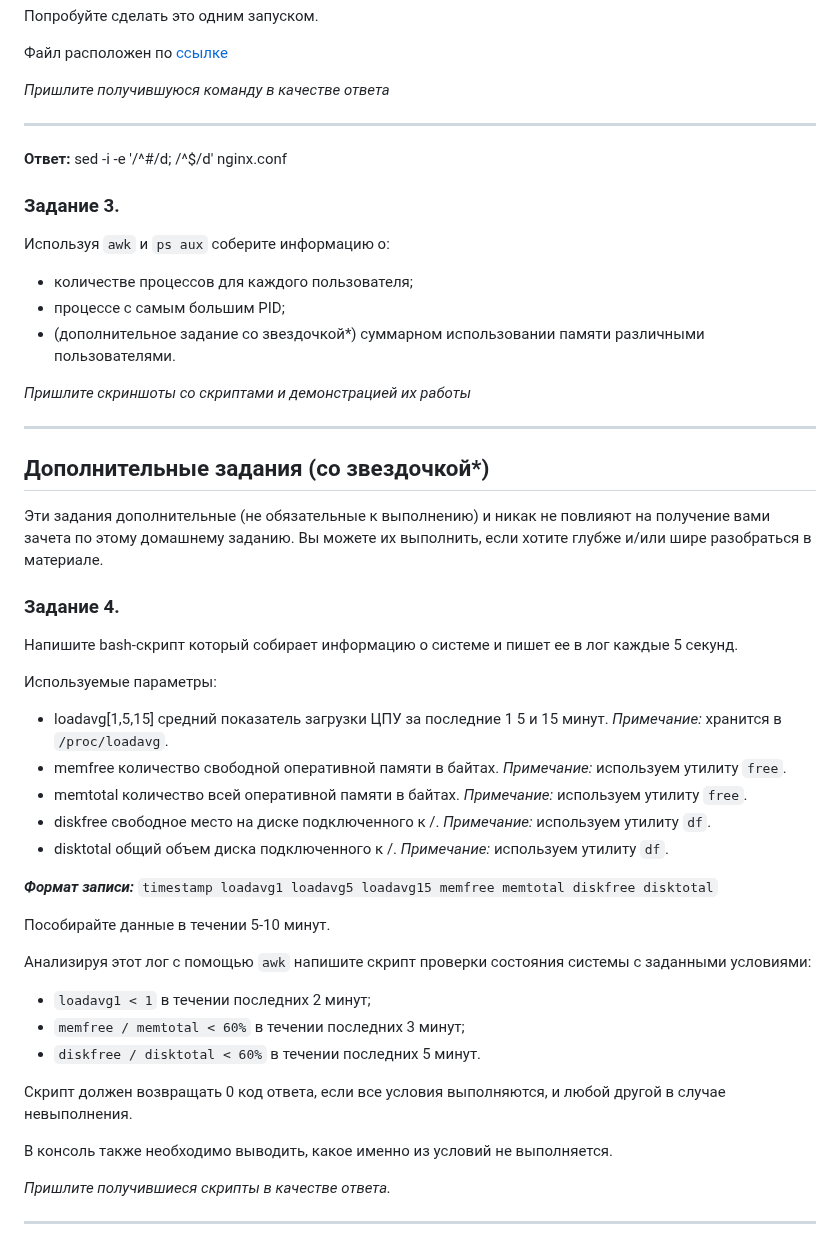
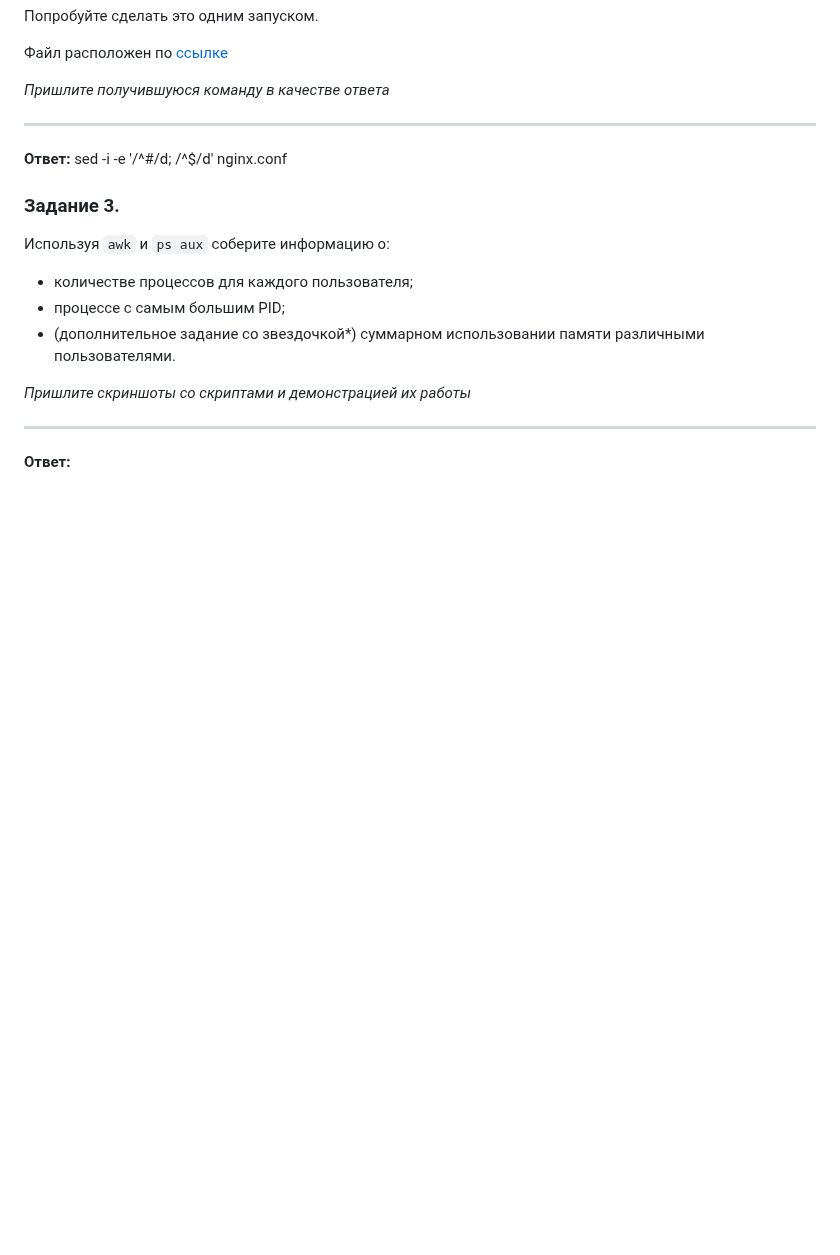
Before and after one commit to LuckyVl/devops, a Markdown page: 5-03.md, the part around the change. Rendered like a GitHub page; blank space fills up the shorter version.

```diff
--- a/5-03.md
+++ b/5-03.md
@@ -74,36 +74,4 @@
 *Пришлите скриншоты со скриптами и демонстрацией их работы*
 
 ---
-
-## Дополнительные задания (со звездочкой*)
-Эти задания дополнительные (не обязательные к выполнению) и никак не повлияют на получение вами зачета по этому домашнему заданию. Вы можете их выполнить, если хотите глубже и/или шире разобраться в материале.
-
-### Задание 4.
-
-Напишите bash-скрипт который собирает информацию о системе и пишет ее в лог каждые 5 секунд.
-
-Используемые параметры:
-
-- loadavg[1,5,15] средний показатель загрузки ЦПУ за последние 1 5 и 15 минут. *Примечание:* хранится в `/proc/loadavg`.
-- memfree количество свободной оперативной памяти в байтах. *Примечание:* используем утилиту `free`.
-- memtotal количество всей оперативной памяти в байтах. *Примечание:* используем утилиту `free`.
-- diskfree свободное место на диске подключенного к /. *Примечание:* используем утилиту `df`.
-- disktotal общий объем диска подключенного к /. *Примечание:* используем утилиту `df`.
-
-***Формат записи:*** `timestamp loadavg1 loadavg5 loadavg15 memfree memtotal diskfree disktotal`
-
-Пособирайте данные в течении 5-10 минут.
-
-Анализируя этот лог с помощью `awk` напишите скрипт проверки состояния системы с заданными условиями:
-
-- `loadavg1 < 1` в течении последних 2 минут;
-- `memfree / memtotal < 60%` в течении последних 3 минут;
-- `diskfree / disktotal < 60%` в течении последних 5 минут.
-
-Скрипт должен возвращать 0 код ответа, если все условия выполняются, и любой другой в случае невыполнения.
-
-В консоль также необходимо выводить, какое именно из условий не выполняется.
-
-*Пришлите получившиеся скрипты в качестве ответа.*
-
-------
+**Ответ:**
```
